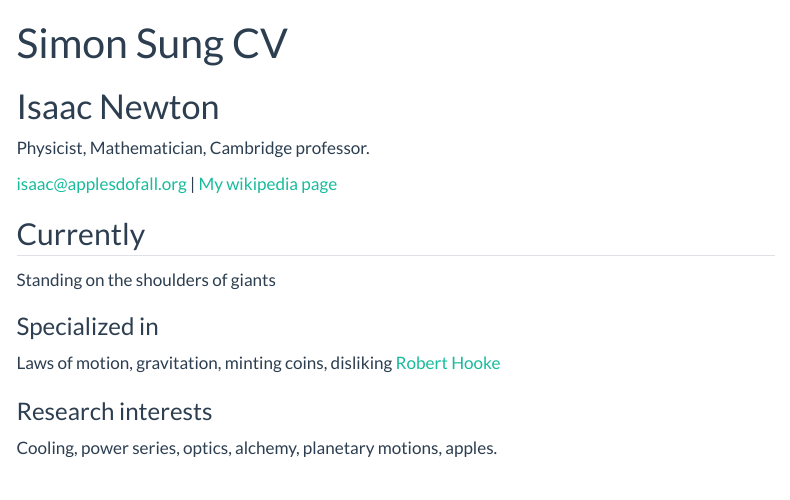
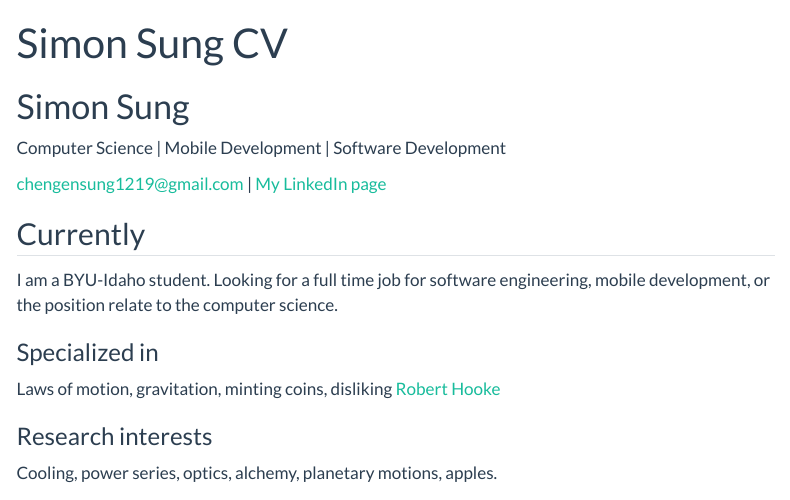
Before and after one commit to chengensung1219/ds_portfolio, a Quarto document (resume.qmd): the page in a window 1100 px wide, from its top. Rendered offline with R 4.5, knitr and Pandoc in place of Quarto, with nearby package versions; menus at the side of the page are left out.

Commit message:
update my linkedin url and github repo for resume page and the _quarto file

```diff
--- a/_quarto.yml
+++ b/_quarto.yml
@@ -3,18 +3,18 @@ project:
   output-dir: docs
 
 website:
-  title: "Your_Name - Data Science Portfolio"
+  title: "Simon Sung - Data Science Portfolio"
   favicon: Images/favicon.png
   back-to-top-navigation: true
-  repo-url: https://github.com/username/username.github.io
+  repo-url: https://github.com/chengensung1219/ds_portfolio
   #repo-actions: [issue] #if you want to allow others to report issues on your site uncomment this line
 
   page-footer:
     border: true
-    left: "Your_Name 2024©"
+    left: "Simon Sung 2025©"
     right:
       - icon: linkedin
-        href: Your_LinkedIn_URL
+        href: https://www.linkedin.com/in/chengensung1219
 
   navbar:
     background: primary
--- a/resume.qmd
+++ b/resume.qmd
@@ -2,18 +2,18 @@
 layout: cv
 title: Simon Sung CV
 ---
-# Isaac Newton
-Physicist, Mathematician, Cambridge professor.
+# Simon Sung
+Computer Science | Mobile Development | Software Development
 
 <div id="https://github.com/chengensung1219/ds_portfolio">
-<a href="isaac@applesdofall.org">isaac@applesdofall.org</a>
-| <a href="http://en.wikipedia.org/wiki/Isaac_Newton">My wikipedia page</a>
+<a href="chengensung1219@gmail.com">chengensung1219@gmail.com</a>
+| <a href="https://www.linkedin.com/in/chengensung1219">My LinkedIn page</a>
 </div>
 
 
 ## Currently
 
-Standing on the shoulders of giants
+I am a BYU-Idaho student. Looking for a full time job for software engineering, mobile development, or the position relate to the computer science.
 
 ### Specialized in
 
```
